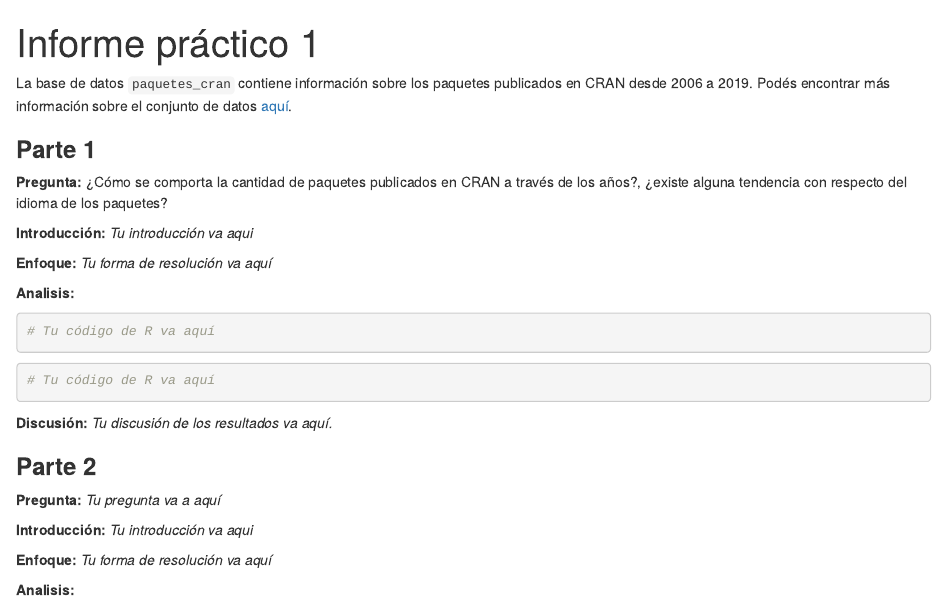
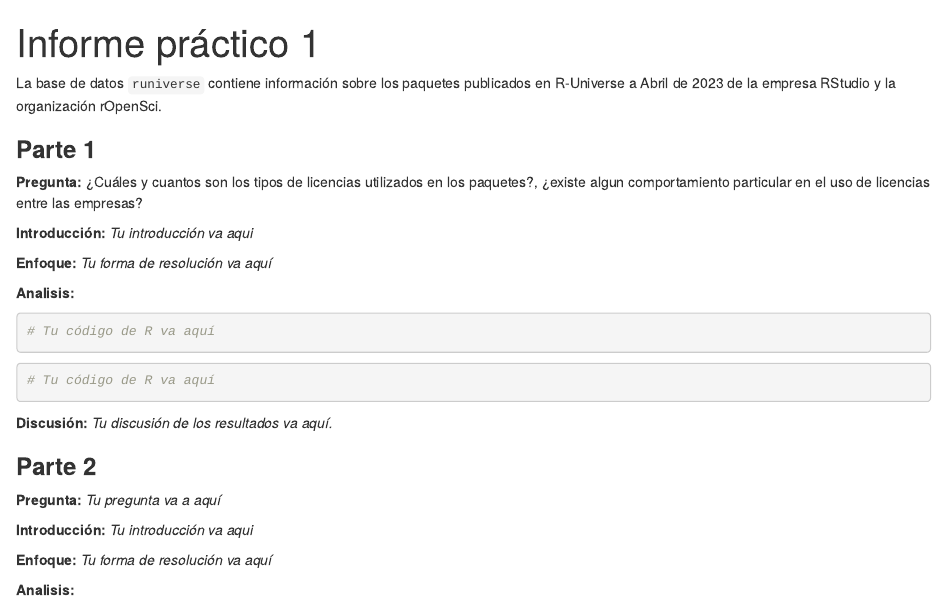
Before and after one commit to yabellini/visualizacion_grado_unab, an R Markdown document (Informe1_2023/Informe1.Rmd): the page in a window 1100 px wide, from its top. Rendered offline with R 4.5, knitr and Pandoc, with nearby package versions; some code elsewhere in the file could not run offline.

Commit message:
Lectura de datos y pregunta 1

````diff
--- a/Informe1_2023/Informe1.Rmd
+++ b/Informe1_2023/Informe1.Rmd
@@ -7,15 +7,17 @@ output: html_document
 library(tidyverse)
 knitr::opts_chunk$set(echo = TRUE)
 
-paquetes_cran <- readr::read_csv("https://raw.githubusercontent.com/cienciadedatos/datos-de-miercoles/master/datos/2019/2019-07-03/paquetes_CRAN.csv")
+runiverse <- readr::read_csv("https://raw.githubusercontent.com/yabellini/visualizacion_grado_unab/main/datos/runiverse.csv")
 
 ```
 
-La base de datos `paquetes_cran` contiene información sobre los paquetes publicados en CRAN desde 2006 a 2019. Podés encontrar más información sobre el conjunto de datos [aquí](https://github.com/cienciadedatos/datos-de-miercoles/blob/master/datos/2019/2019-07-03/README.md).
+La base de datos `runiverse` contiene información sobre los paquetes publicados en R-Universe a Abril de 2023 de
+la empresa RStudio y la organización rOpenSci.
 
 ### **Parte 1**
 
-**Pregunta:** ¿Cómo se comporta la cantidad de paquetes publicados en CRAN a través de los años?, ¿existe alguna tendencia con respecto del idioma de los paquetes?
+**Pregunta:** ¿Cuáles y cuantos son los tipos de licencias utilizados en los paquetes?,
+¿existe algun comportamiento particular en el uso de licencias entre las empresas?
 
 
 **Introducción:** *Tu introducción va aqui*
````
Also changed, not shown: Informe1_2023/Instrucciones_Informe1.html (deleted).
